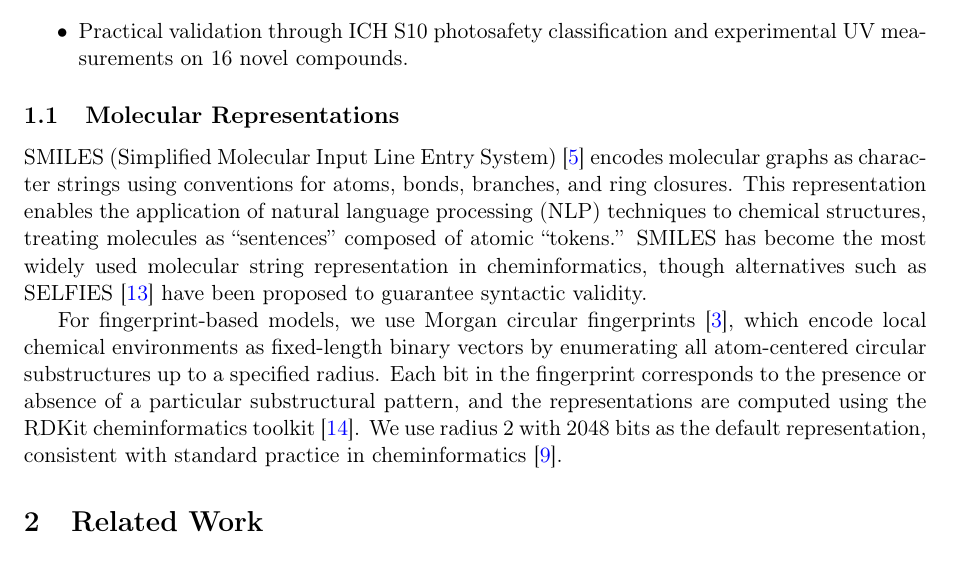
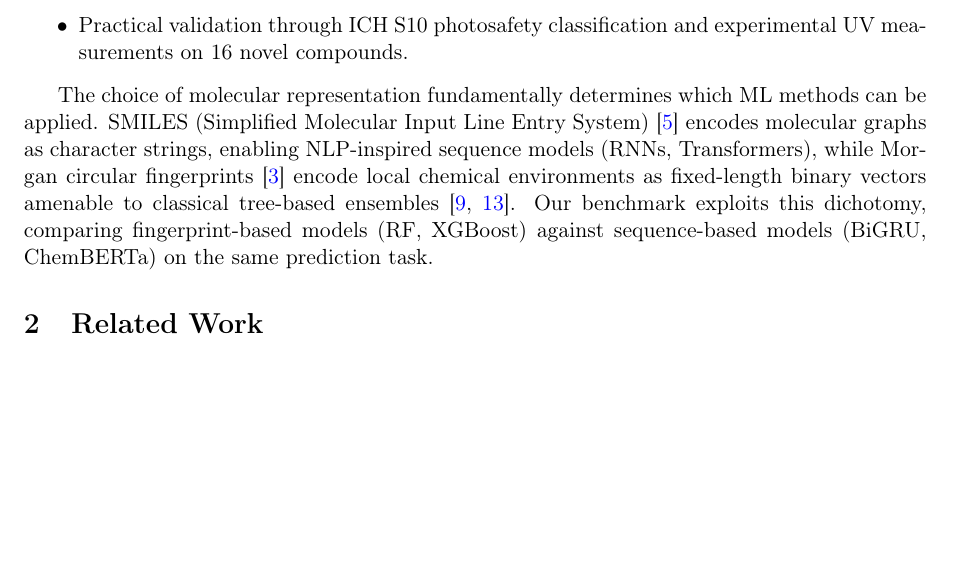
Before and after one commit to Umesh1608/ML_UV_models, a LaTeX paper (benchmark_paper.tex): part of page 3 of 31 before the commit and part of page 3 of 30 after it, cut so that both start at the same text, the shorter picture padded with empty space. Compiled offline with pdfLaTeX.

Commit message:
Fold Molecular Representations subsection into Introduction prose
Removes the lone subsection header, condenses 8 lines into 3 that
motivate the fingerprint-vs-sequence dichotomy driving model selection.

```diff
--- a/benchmark_paper.tex
+++ b/benchmark_paper.tex
@@ -219,17 +219,9 @@ Our key contributions are:
 \end{itemize}
 
 
-% ===== Molecular Representations =====
-\subsection{Molecular Representations}
-\label{sec:representations}
-
-SMILES (Simplified Molecular Input Line Entry System)~\cite{weininger1988smiles} encodes molecular graphs as character strings using conventions for atoms, bonds, branches, and ring closures.
-This representation enables the application of natural language processing (NLP) techniques to chemical structures, treating molecules as ``sentences'' composed of atomic ``tokens.''
-SMILES has become the most widely used molecular string representation in cheminformatics, though alternatives such as SELFIES~\cite{krenn2020selfies} have been proposed to guarantee syntactic validity.
-
-For fingerprint-based models, we use Morgan circular fingerprints~\cite{rogers2010extended}, which encode local chemical environments as fixed-length binary vectors by enumerating all atom-centered circular substructures up to a specified radius.
-Each bit in the fingerprint corresponds to the presence or absence of a particular substructural pattern, and the representations are computed using the RDKit cheminformatics toolkit~\cite{landrum2016rdkit}.
-We use radius 2 with 2048 bits as the default representation, consistent with standard practice in cheminformatics~\cite{wuMoleculeNet2018}.
+The choice of molecular representation fundamentally determines which ML methods can be applied.
+SMILES (Simplified Molecular Input Line Entry System)~\cite{weininger1988smiles} encodes molecular graphs as character strings, enabling NLP-inspired sequence models (RNNs, Transformers), while Morgan circular fingerprints~\cite{rogers2010extended} encode local chemical environments as fixed-length binary vectors amenable to classical tree-based ensembles~\cite{landrum2016rdkit, wuMoleculeNet2018}.
+Our benchmark exploits this dichotomy, comparing fingerprint-based models (RF, XGBoost) against sequence-based models (BiGRU, ChemBERTa) on the same prediction task.
 
 % ===== Related Work =====
 \section{Related Work}
```
